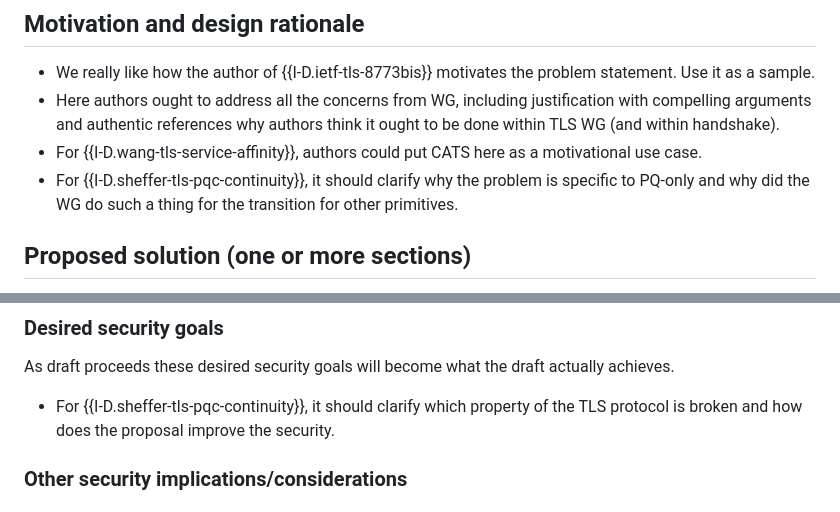
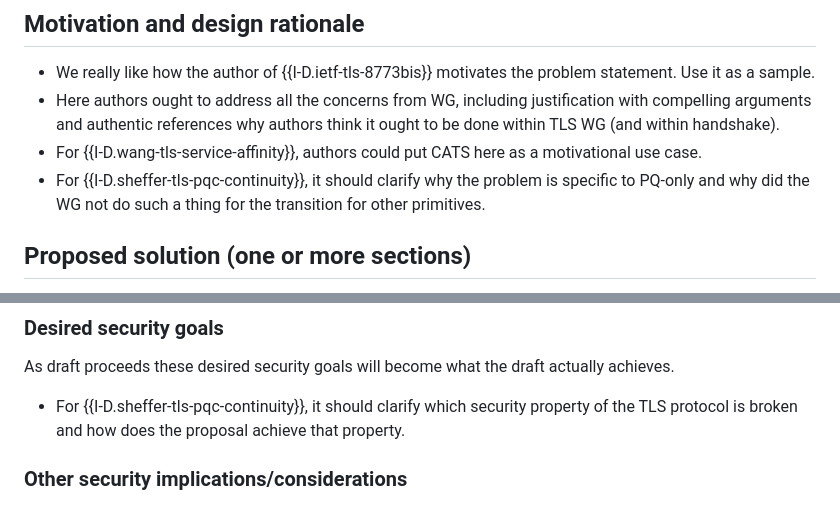
Before and after one commit to muhammad-usama-sardar/tls-fatt-extension, a Markdown page: draft-usama-tls-fatt-extension.md, 2 parts joined by grey strips. Drawn GitHub-style.

Commit message:
clarify pqc

```diff
--- a/draft-usama-tls-fatt-extension.md
+++ b/draft-usama-tls-fatt-extension.md
@@ -163,7 +163,7 @@ TODO: Currently it is almost a copy of the [guidance email](https://mailarchive.
       justification with compelling arguments and authentic references
       why authors think it ought to be done within TLS WG (and within handshake).
    * For {{I-D.wang-tls-service-affinity}}, authors could put CATS here as a motivational use case.
-   * For {{I-D.sheffer-tls-pqc-continuity}}, it should clarify why the problem is specific to PQ-only and why did the WG do such a thing for the transition for other primitives.
+   * For {{I-D.sheffer-tls-pqc-continuity}}, it should clarify why the problem is specific to PQ-only and why did the WG not do such a thing for the transition for other primitives.
 
 ## Proposed solution (one or more sections)
    * Protocol design with Protocol Diagram: we work on the formal analysis of TLS 1.3 exclusively. Please contact someone else if your draft relates to older versions.
@@ -176,7 +176,7 @@ TODO: Currently it is almost a copy of the [guidance email](https://mailarchive.
 
 As draft proceeds these desired security goals will become what the draft actually achieves.
 
-   * For {{I-D.sheffer-tls-pqc-continuity}}, it should clarify which property of the TLS protocol is broken and how does the proposal improve the security.
+   * For {{I-D.sheffer-tls-pqc-continuity}}, it should clarify which security property of the TLS protocol is broken and how does the proposal achieve that property.
 
 ### Other security implications/considerations
 
```
